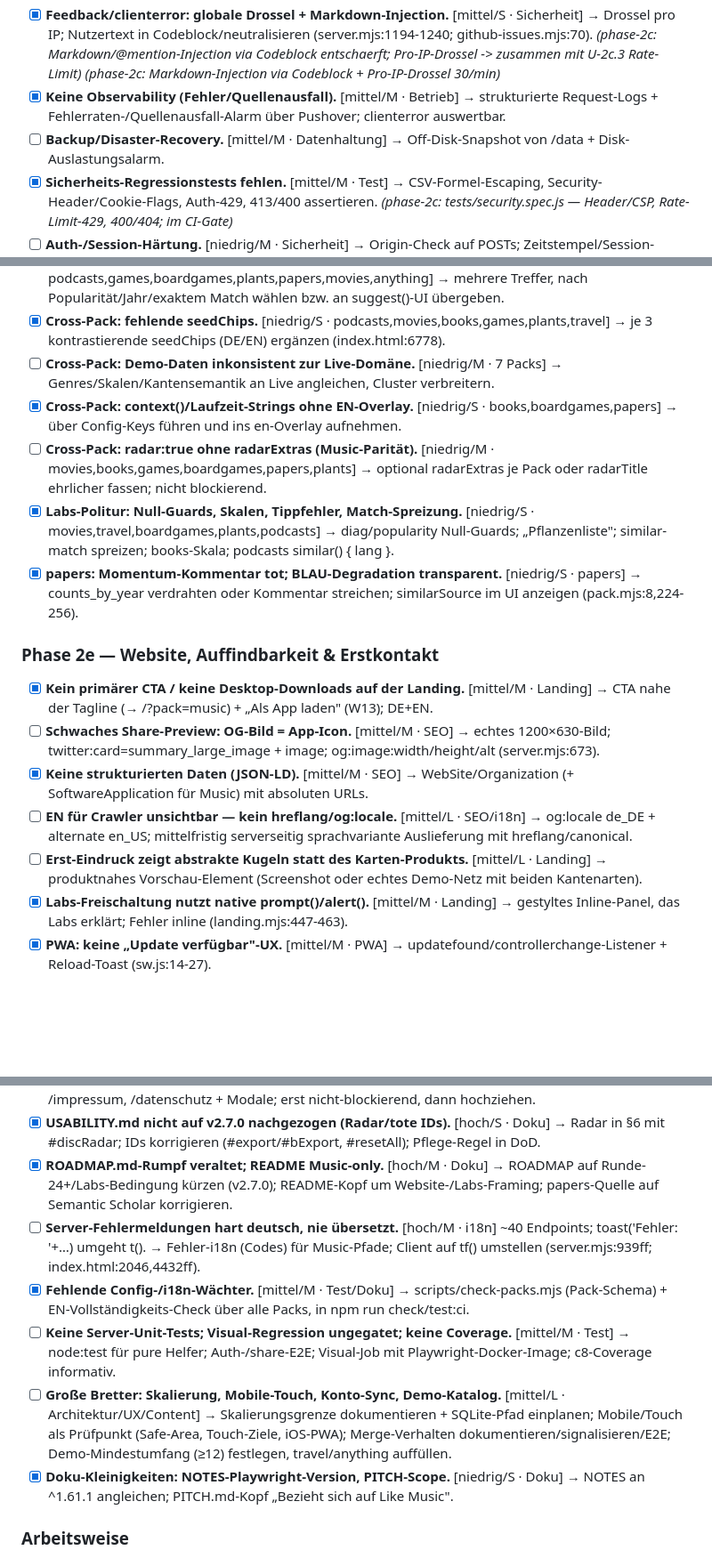
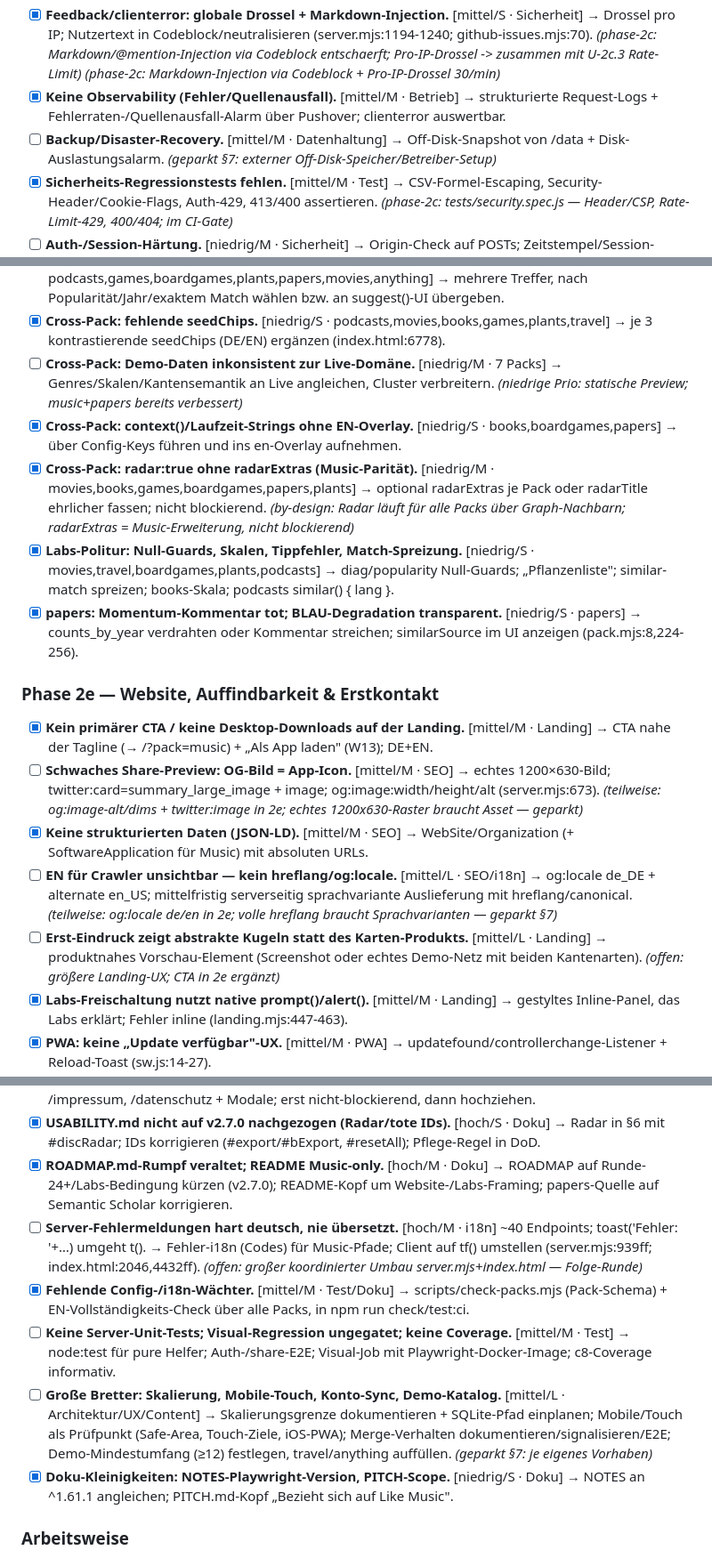
Before and after one commit to allawallabedalla/like, a Markdown page: BACKLOG.md, 3 parts joined by grey strips. Shown at 89% size. Drawn GitHub-style; blank space fills up the shorter version.

Commit message:
BACKLOG: geparkte/aufgeschobene Runde-24-Punkte ehrlich annotiert
Operator-/Asset-/Architektur-Punkte (orange-2nd-source·Key, MBID·kein Endpunkt,
Impressum-Werte, ToS-Policy, Backup, OG-Raster-Bild, volle hreflang, große Bretter)
klar als geparkt §7 markiert; radar-Parität by-design erledigt; Server-Fehler-i18n /
Erst-Eindruck / Onboarding als größere Folge-Runden vermerkt.

Co-Authored-By: Claude Opus 4.8 <noreply@anthropic.com>

```diff
--- a/BACKLOG.md
+++ b/BACKLOG.md
@@ -1438,7 +1438,7 @@ Diese Runde ist das Ergebnis einer vollständigen Reifegrad-Bewertung aller 10 P
 - [x] **Dockerfile ungehärtet.** [mittel/S · Deploy] → USER node; HEALTHCHECK gegen /api/health; .dockerignore um Secret-Muster (deny-by-default). _(phase-2c: HEALTHCHECK + .dockerignore-Secret-Muster; USER node bewusst offen — /data-Volume-Ownership braucht Render-Disk-Check)_
 - [x] **Feedback/clienterror: globale Drossel + Markdown-Injection.** [mittel/S · Sicherheit] → Drossel pro IP; Nutzertext in Codeblock/neutralisieren (server.mjs:1194-1240; github-issues.mjs:70). _(phase-2c: Markdown/@mention-Injection via Codeblock entschaerft; Pro-IP-Drossel -> zusammen mit U-2c.3 Rate-Limit)_ _(phase-2c: Markdown-Injection via Codeblock + Pro-IP-Drossel 30/min)_
 - [x] **Keine Observability (Fehler/Quellenausfall).** [mittel/M · Betrieb] → strukturierte Request-Logs + Fehlerraten-/Quellenausfall-Alarm über Pushover; clienterror auswertbar.
-- [ ] **Backup/Disaster-Recovery.** [mittel/M · Datenhaltung] → Off-Disk-Snapshot von /data + Disk-Auslastungsalarm.
+- [ ] **Backup/Disaster-Recovery.** [mittel/M · Datenhaltung] → Off-Disk-Snapshot von /data + Disk-Auslastungsalarm. _(geparkt §7: externer Off-Disk-Speicher/Betreiber-Setup)_
 - [x] **Sicherheits-Regressionstests fehlen.** [mittel/M · Test] → CSV-Formel-Escaping, Security-Header/Cookie-Flags, Auth-429, 413/400 assertieren. _(phase-2c: tests/security.spec.js — Header/CSP, Rate-Limit-429, 400/404; im CI-Gate)_
 - [ ] **Auth-/Session-Härtung.** [niedrig/M · Sicherheit] → Origin-Check auf POSTs; Zeitstempel/Session-Version in Signatur; .session-secret mode 0600 + LIKE_SESSION_SECRET erzwingen; generische Reset-Antwort; shares/-TTL-Sweep. _(phase-2c/2f teilweise: generische Reset-Antwort (keine User-Enumeration) ergänzt; .session-secret Mode 0600 + shares/-TTL-Sweep (LIKE_SHARE_TTL_DAYS) erledigt; Origin-Check/Session-Version/generische Reset-Antwort/LIKE_SESSION_SECRET-Pflicht geparkt §7)_
 
@@ -1461,18 +1461,18 @@ Diese Runde ist das Ergebnis einer vollständigen Reifegrad-Bewertung aller 10 P
 - [x] **books: Ausgaben-/Übersetzungs-Dubletten unbehandelt.** [mittel/M · books] → Dedup über OL work-key statt Titel-String; optional namesakes-Variante (pack.mjs:39,239,249).
 - [x] **Cross-Pack: Namensvetter/Editionen nicht disambiguiert (searchX limit=1).** [mittel/M · podcasts,games,boardgames,plants,papers,movies,anything] → mehrere Treffer, nach Popularität/Jahr/exaktem Match wählen bzw. an suggest()-UI übergeben.
 - [x] **Cross-Pack: fehlende seedChips.** [niedrig/S · podcasts,movies,books,games,plants,travel] → je 3 kontrastierende seedChips (DE/EN) ergänzen (index.html:6778).
-- [ ] **Cross-Pack: Demo-Daten inkonsistent zur Live-Domäne.** [niedrig/M · 7 Packs] → Genres/Skalen/Kantensemantik an Live angleichen, Cluster verbreitern.
+- [ ] **Cross-Pack: Demo-Daten inkonsistent zur Live-Domäne.** [niedrig/M · 7 Packs] → Genres/Skalen/Kantensemantik an Live angleichen, Cluster verbreitern. _(niedrige Prio: statische Preview; music+papers bereits verbessert)_
 - [x] **Cross-Pack: context()/Laufzeit-Strings ohne EN-Overlay.** [niedrig/S · books,boardgames,papers] → über Config-Keys führen und ins en-Overlay aufnehmen.
-- [ ] **Cross-Pack: radar:true ohne radarExtras (Music-Parität).** [niedrig/M · movies,books,games,boardgames,papers,plants] → optional radarExtras je Pack oder radarTitle ehrlicher fassen; nicht blockierend.
+- [x] **Cross-Pack: radar:true ohne radarExtras (Music-Parität).** [niedrig/M · movies,books,games,boardgames,papers,plants] → optional radarExtras je Pack oder radarTitle ehrlicher fassen; nicht blockierend. _(by-design: Radar läuft für alle Packs über Graph-Nachbarn; radarExtras = Music-Erweiterung, nicht blockierend)_
 - [x] **Labs-Politur: Null-Guards, Skalen, Tippfehler, Match-Spreizung.** [niedrig/S · movies,travel,boardgames,plants,podcasts] → diag/popularity Null-Guards; „Pflanzenliste"; similar-match spreizen; books-Skala; podcasts similar() { lang }.
 - [x] **papers: Momentum-Kommentar tot; BLAU-Degradation transparent.** [niedrig/S · papers] → counts_by_year verdrahten oder Kommentar streichen; similarSource im UI anzeigen (pack.mjs:8,224-256).
 
 ### Phase 2e — Website, Auffindbarkeit & Erstkontakt
 
 - [x] **Kein primärer CTA / keine Desktop-Downloads auf der Landing.** [mittel/M · Landing] → CTA nahe der Tagline (→ /?pack=music) + „Als App laden" (W13); DE+EN.
-- [ ] **Schwaches Share-Preview: OG-Bild = App-Icon.** [mittel/M · SEO] → echtes 1200×630-Bild; twitter:card=summary_large_image + image; og:image:width/height/alt (server.mjs:673).
+- [ ] **Schwaches Share-Preview: OG-Bild = App-Icon.** [mittel/M · SEO] → echtes 1200×630-Bild; twitter:card=summary_large_image + image; og:image:width/height/alt (server.mjs:673). _(teilweise: og:image-alt/dims + twitter:image in 2e; echtes 1200x630-Raster braucht Asset — geparkt)_
 - [x] **Keine strukturierten Daten (JSON-LD).** [mittel/M · SEO] → WebSite/Organization (+ SoftwareApplication für Music) mit absoluten URLs.
-- [ ] **EN für Crawler unsichtbar — kein hreflang/og:locale.** [mittel/L · SEO/i18n] → og:locale de_DE + alternate en_US; mittelfristig serverseitig sprachvariante Auslieferung mit hreflang/canonical.
-- [ ] **Erst-Eindruck zeigt abstrakte Kugeln statt des Karten-Produkts.** [mittel/L · Landing] → produktnahes Vorschau-Element (Screenshot oder echtes Demo-Netz mit beiden Kantenarten).
+- [ ] **EN für Crawler unsichtbar — kein hreflang/og:locale.** [mittel/L · SEO/i18n] → og:locale de_DE + alternate en_US; mittelfristig serverseitig sprachvariante Auslieferung mit hreflang/canonical. _(teilweise: og:locale de/en in 2e; volle hreflang braucht Sprachvarianten — geparkt §7)_
+- [ ] **Erst-Eindruck zeigt abstrakte Kugeln statt des Karten-Produkts.** [mittel/L · Landing] → produktnahes Vorschau-Element (Screenshot oder echtes Demo-Netz mit beiden Kantenarten). _(offen: größere Landing-UX; CTA in 2e ergänzt)_
 - [x] **Labs-Freischaltung nutzt native prompt()/alert().** [mittel/M · Landing] → gestyltes Inline-Panel, das Labs erklärt; Fehler inline (landing.mjs:447-463).
 - [x] **PWA: keine „Update verfügbar"-UX.** [mittel/M · PWA] → updatefound/controllerchange-Listener + Reload-Toast (sw.js:14-27).
@@ -1491,10 +1491,10 @@ Diese Runde ist das Ergebnis einer vollständigen Reifegrad-Bewertung aller 10 P
 - [x] **Keine a11y-Automatisierung (W5 offen).** [hoch/M · Test] → @axe-core/playwright gegen /, /impressum, /datenschutz + Modale; erst nicht-blockierend, dann hochziehen.
 - [x] **USABILITY.md nicht auf v2.7.0 nachgezogen (Radar/tote IDs).** [hoch/S · Doku] → Radar in §6 mit #discRadar; IDs korrigieren (#export/#bExport, #resetAll); Pflege-Regel in DoD.
 - [x] **ROADMAP.md-Rumpf veraltet; README Music-only.** [hoch/M · Doku] → ROADMAP auf Runde-24+/Labs-Bedingung kürzen (v2.7.0); README-Kopf um Website-/Labs-Framing; papers-Quelle auf Semantic Scholar korrigieren.
-- [ ] **Server-Fehlermeldungen hart deutsch, nie übersetzt.** [hoch/M · i18n] ~40 Endpoints; toast('Fehler: '+…) umgeht t(). → Fehler-i18n (Codes) für Music-Pfade; Client auf tf() umstellen (server.mjs:939ff; index.html:2046,4432ff).
+- [ ] **Server-Fehlermeldungen hart deutsch, nie übersetzt.** [hoch/M · i18n] ~40 Endpoints; toast('Fehler: '+…) umgeht t(). → Fehler-i18n (Codes) für Music-Pfade; Client auf tf() umstellen (server.mjs:939ff; index.html:2046,4432ff). _(offen: großer koordinierter Umbau server.mjs+index.html — Folge-Runde)_
 - [x] **Fehlende Config-/i18n-Wächter.** [mittel/M · Test/Doku] → scripts/check-packs.mjs (Pack-Schema) + EN-Vollständigkeits-Check über alle Packs, in npm run check/test:ci.
 - [ ] **Keine Server-Unit-Tests; Visual-Regression ungegatet; keine Coverage.** [mittel/M · Test] → node:test für pure Helfer; Auth-/share-E2E; Visual-Job mit Playwright-Docker-Image; c8-Coverage informativ.
-- [ ] **Große Bretter: Skalierung, Mobile-Touch, Konto-Sync, Demo-Katalog.** [mittel/L · Architektur/UX/Content] → Skalierungsgrenze dokumentieren + SQLite-Pfad einplanen; Mobile/Touch als Prüfpunkt (Safe-Area, Touch-Ziele, iOS-PWA); Merge-Verhalten dokumentieren/signalisieren/E2E; Demo-Mindestumfang (≥12) festlegen, travel/anything auffüllen.
+- [ ] **Große Bretter: Skalierung, Mobile-Touch, Konto-Sync, Demo-Katalog.** [mittel/L · Architektur/UX/Content] → Skalierungsgrenze dokumentieren + SQLite-Pfad einplanen; Mobile/Touch als Prüfpunkt (Safe-Area, Touch-Ziele, iOS-PWA); Merge-Verhalten dokumentieren/signalisieren/E2E; Demo-Mindestumfang (≥12) festlegen, travel/anything auffüllen. _(geparkt §7: je eigenes Vorhaben)_
 - [x] **Doku-Kleinigkeiten: NOTES-Playwright-Version, PITCH-Scope.** [niedrig/S · Doku] → NOTES an ^1.61.1 angleichen; PITCH.md-Kopf „Bezieht sich auf Like Music".
 
 ### Arbeitsweise
```
Also changed, not shown: other parts of BACKLOG.md (+5 -5 lines).
